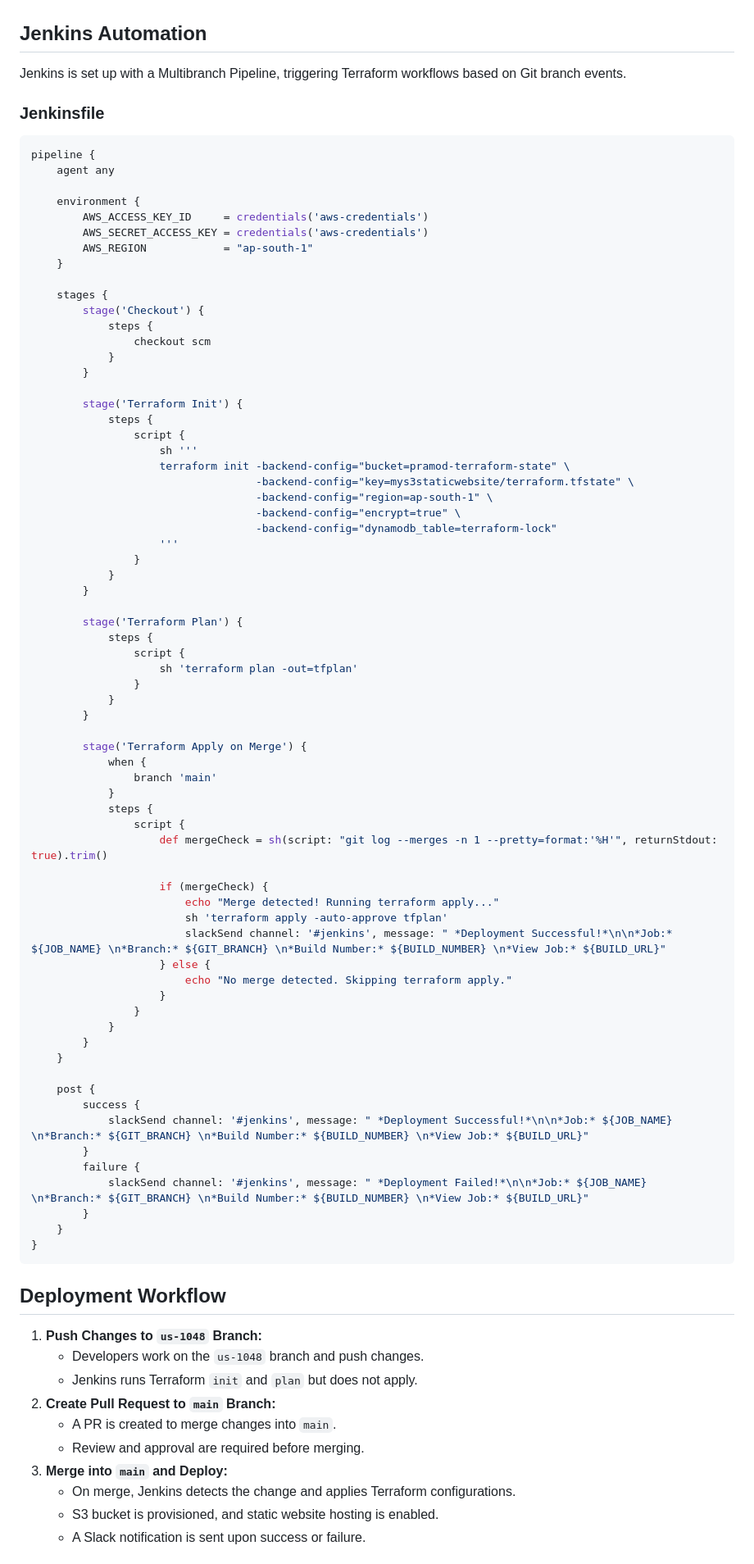
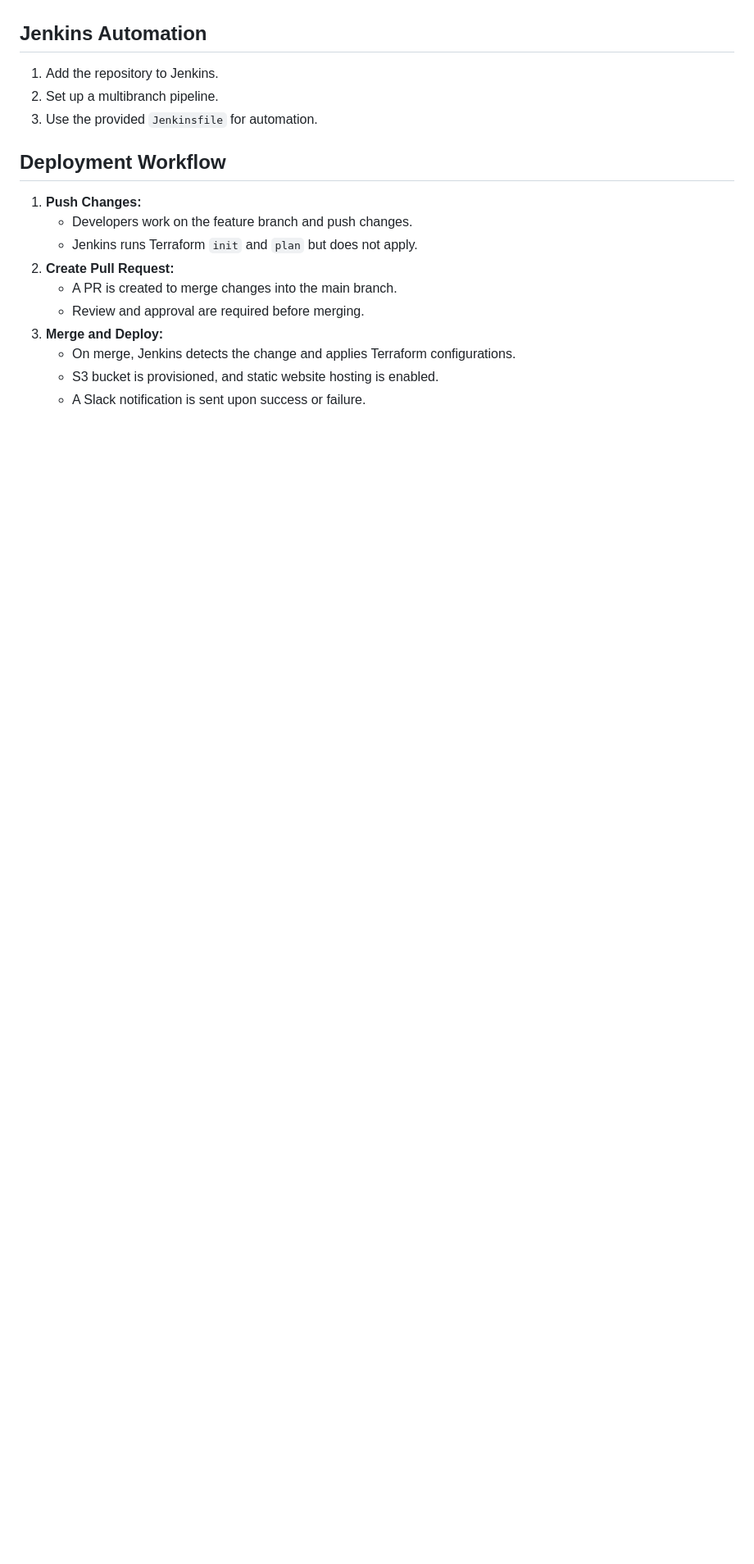
Before and after one commit to PramodaHS/terraform-jenkins-staticwebsite, a Markdown page: README.md, the part around one of its changes. Shown at 82% size. Drawn GitHub-style; blank space fills up the shorter version.

````diff
--- a/README.md
+++ b/README.md
@@ -55,86 +44,17 @@ terraform {
 
 ## Jenkins Automation
-Jenkins is set up with a Multibranch Pipeline, triggering Terraform workflows based on Git branch events.
-
-### Jenkinsfile
-```groovy
-pipeline {
-    agent any
-
-    environment {
-        AWS_ACCESS_KEY_ID     = credentials('aws-credentials')
-        AWS_SECRET_ACCESS_KEY = credentials('aws-credentials')
-        AWS_REGION            = "ap-south-1"
-    }
-
-    stages {
-        stage('Checkout') {
-            steps {
-                checkout scm
-            }
-        }
-
-        stage('Terraform Init') {
-            steps {
-                script {
-                    sh '''
-                    terraform init -backend-config="bucket=pramod-terraform-state" \
-                                   -backend-config="key=mys3staticwebsite/terraform.tfstate" \
-                                   -backend-config="region=ap-south-1" \
-                                   -backend-config="encrypt=true" \
-                                   -backend-config="dynamodb_table=terraform-lock"
-                    '''
-                }
-            }
-        }
-
-        stage('Terraform Plan') {
-            steps {
-                script {
-                    sh 'terraform plan -out=tfplan'
-                }
-            }
-        }
-
-        stage('Terraform Apply on Merge') {
-            when {
-                branch 'main'
-            }
-            steps {
-                script {
-                    def mergeCheck = sh(script: "git log --merges -n 1 --pretty=format:'%H'", returnStdout: true).trim()
-
-                    if (mergeCheck) {
-                        echo "Merge detected! Running terraform apply..."
-                        sh 'terraform apply -auto-approve tfplan'
-                        slackSend channel: '#jenkins', message: " *Deployment Successful!*\n\n*Job:* ${JOB_NAME} \n*Branch:* ${GIT_BRANCH} \n*Build Number:* ${BUILD_NUMBER} \n*View Job:* ${BUILD_URL}"
-                    } else {
-                        echo "No merge detected. Skipping terraform apply."
-                    }
-                }
-            }
-        }
-    }
-
-    post {
-        success {
-            slackSend channel: '#jenkins', message: " *Deployment Successful!*\n\n*Job:* ${JOB_NAME} \n*Branch:* ${GIT_BRANCH} \n*Build Number:* ${BUILD_NUMBER} \n*View Job:* ${BUILD_URL}"
-        }
-        failure {
-            slackSend channel: '#jenkins', message: " *Deployment Failed!*\n\n*Job:* ${JOB_NAME} \n*Branch:* ${GIT_BRANCH} \n*Build Number:* ${BUILD_NUMBER} \n*View Job:* ${BUILD_URL}"
-        }
-    }
-}
-```
+1. Add the repository to Jenkins.
+2. Set up a multibranch pipeline.
+3. Use the provided `Jenkinsfile` for automation.
 
 ## Deployment Workflow
-1. **Push Changes to `us-1048` Branch:**
-   - Developers work on the `us-1048` branch and push changes.
+1. **Push Changes:**
+   - Developers work on the feature branch and push changes.
    - Jenkins runs Terraform `init` and `plan` but does not apply.
-2. **Create Pull Request to `main` Branch:**
-   - A PR is created to merge changes into `main`.
+2. **Create Pull Request:**
+   - A PR is created to merge changes into the main branch.
    - Review and approval are required before merging.
-3. **Merge into `main` and Deploy:**
+3. **Merge and Deploy:**
    - On merge, Jenkins detects the change and applies Terraform configurations.
    - S3 bucket is provisioned, and static website hosting is enabled.
    - A Slack notification is sent upon success or failure.
````
Also changed, not shown: other parts of README.md (+27 -27 lines).
